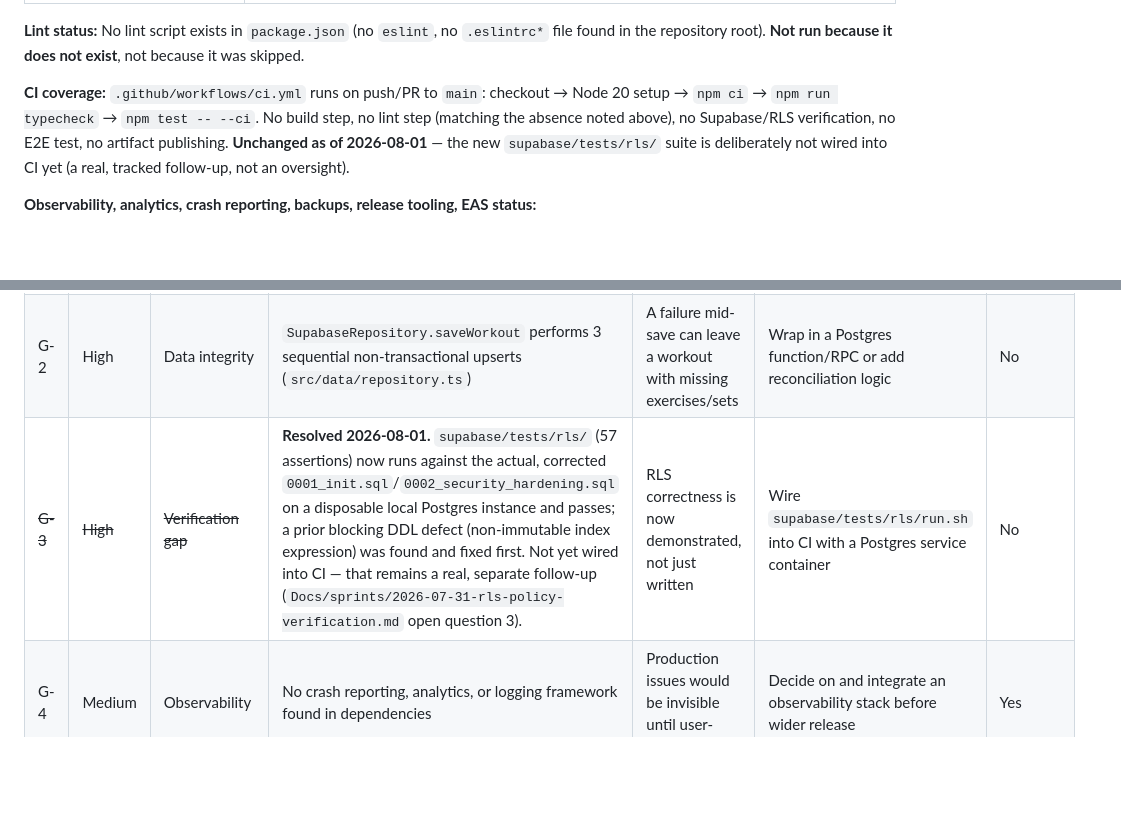
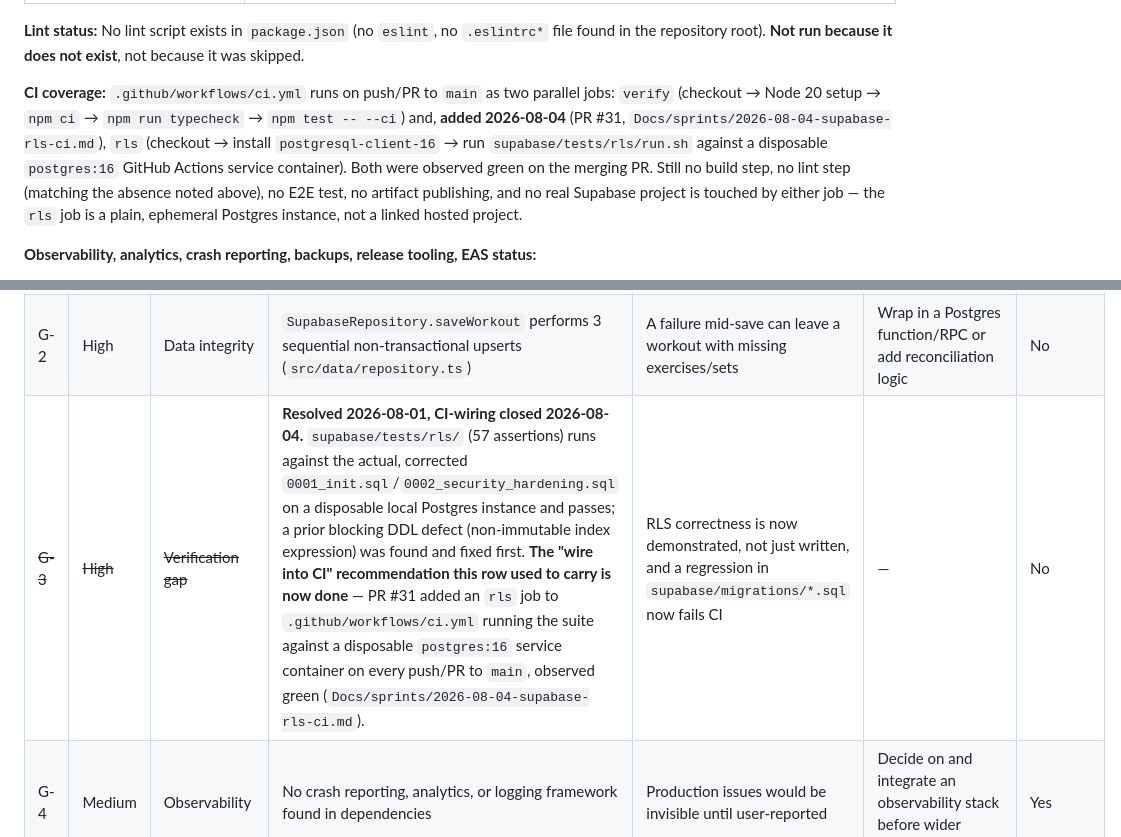
Before and after one commit to brendantr/prism, a Markdown page: Docs/architecture.md, 2 parts joined by grey strips. Drawn GitHub-style; blank space fills up the shorter version.

```diff
--- a/Docs/architecture.md
+++ b/Docs/architecture.md
@@ -331,7 +331,7 @@ enforcement directly against Postgres — see G-3 below.
 
 **Lint status:** No lint script exists in `package.json` (no `eslint`, no `.eslintrc*` file found in the repository root). **Not run because it does not exist**, not because it was skipped.
 
-**CI coverage:** `.github/workflows/ci.yml` runs on push/PR to `main`: checkout → Node 20 setup → `npm ci` → `npm run typecheck` → `npm test -- --ci`. No build step, no lint step (matching the absence noted above), no Supabase/RLS verification, no E2E test, no artifact publishing. **Unchanged as of 2026-08-01** — the new `supabase/tests/rls/` suite is deliberately not wired into CI yet (a real, tracked follow-up, not an oversight).
+**CI coverage:** `.github/workflows/ci.yml` runs on push/PR to `main` as two parallel jobs: `verify` (checkout → Node 20 setup → `npm ci` → `npm run typecheck` → `npm test -- --ci`) and, **added 2026-08-04** (PR #31, `Docs/sprints/2026-08-04-supabase-rls-ci.md`), `rls` (checkout → install `postgresql-client-16` → run `supabase/tests/rls/run.sh` against a disposable `postgres:16` GitHub Actions service container). Both were observed green on the merging PR. Still no build step, no lint step (matching the absence noted above), no E2E test, no artifact publishing, and no real Supabase project is touched by either job — the `rls` job is a plain, ephemeral Postgres instance, not a linked hosted project.
 
 **Observability, analytics, crash reporting, backups, release tooling, EAS status:**
 - **Crash reporting:** Absent — no Sentry, Bugsnag, or equivalent found in dependencies or source.
@@ -352,7 +352,7 @@ per `Docs/invariants.md` I-15, a document's history of what was found and fixed
 |---|---|---|---|---|---|---|
 | G-1 | High | Auth | No sign-in/sign-up/sign-out UI in `app/`; `SupabaseRepository.uid()` throws without a session | Production (Supabase) mode is unreachable by any real user today | Design and build an auth flow before enabling production mode | Yes |
 | G-2 | High | Data integrity | `SupabaseRepository.saveWorkout` performs 3 sequential non-transactional upserts (`src/data/repository.ts`) | A failure mid-save can leave a workout with missing exercises/sets | Wrap in a Postgres function/RPC or add reconciliation logic | No |
-| ~~G-3~~ | ~~High~~ | ~~Verification gap~~ | **Resolved 2026-08-01.** `supabase/tests/rls/` (57 assertions) now runs against the actual, corrected `0001_init.sql`/`0002_security_hardening.sql` on a disposable local Postgres instance and passes; a prior blocking DDL defect (non-immutable index expression) was found and fixed first. Not yet wired into CI — that remains a real, separate follow-up (`Docs/sprints/2026-07-31-rls-policy-verification.md` open question 3). | RLS correctness is now demonstrated, not just written | Wire `supabase/tests/rls/run.sh` into CI with a Postgres service container | No |
+| ~~G-3~~ | ~~High~~ | ~~Verification gap~~ | **Resolved 2026-08-01, CI-wiring closed 2026-08-04.** `supabase/tests/rls/` (57 assertions) runs against the actual, corrected `0001_init.sql`/`0002_security_hardening.sql` on a disposable local Postgres instance and passes; a prior blocking DDL defect (non-immutable index expression) was found and fixed first. **The "wire into CI" recommendation this row used to carry is now done** — PR #31 added an `rls` job to `.github/workflows/ci.yml` running the suite against a disposable `postgres:16` service container on every push/PR to `main`, observed green (`Docs/sprints/2026-08-04-supabase-rls-ci.md`). | RLS correctness is now demonstrated, not just written, and a regression in `supabase/migrations/*.sql` now fails CI | — | No |
 | G-4 | Medium | Observability | No crash reporting, analytics, or logging framework found in dependencies | Production issues would be invisible until user-reported | Decide on and integrate an observability stack before wider release | Yes |
 | ~~G-5~~ | ~~Medium~~ | ~~Error handling~~ | **Resolved.** All seven data-driven screens (`Today`, `Exercises`, `Insights`, `Social`, `Plans`, `Progress`, `Body`) now share `src/components/ui/ScreenState.tsx` and branch on `trainingStore.status` (`2026-07-30-ui-ux-product-polish.md`). Four of seven were individually photographed in their error state; three (Plans, Social, and one of Progress/Body) were wired identically and typecheck-covered but not individually screenshotted — see `Docs/readiness/2026-07-31-closure-inventory.md` item B2. | A load failure now shows an honest error state with retry, not stale/empty data | Photograph the remaining screens' error states (low-cost follow-up) | No |
 | ~~G-6~~ | ~~Medium~~ | ~~Dependency hygiene~~ | **Resolved 2026-08-01.** `react-hook-form`, `zod`, `@hookform/resolvers` removed — confirmed zero imports before removal (`Docs/sprints/2026-08-01-dependency-hygiene.md`). | — | — | — |
```
Also changed, not shown: Docs/sprints/2026-08-04-supabase-rls-ci.md (added, +54 -0 lines).
